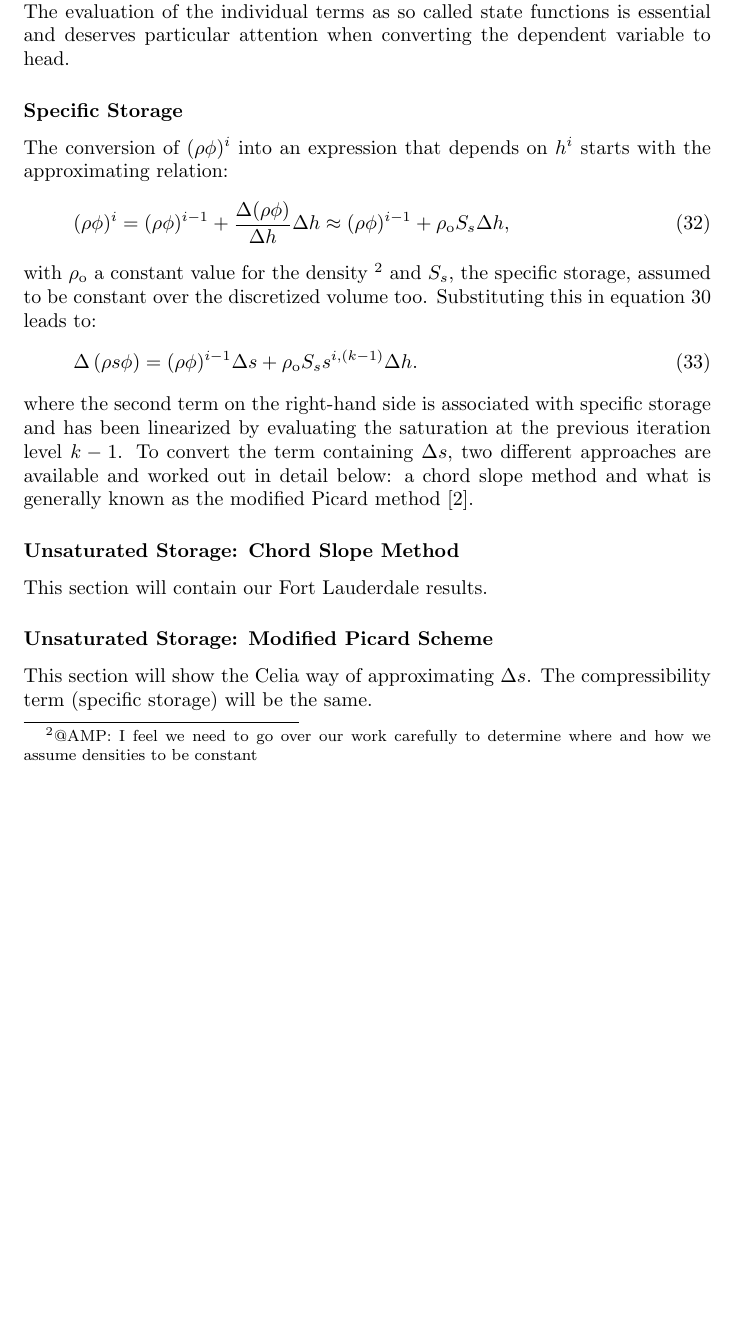
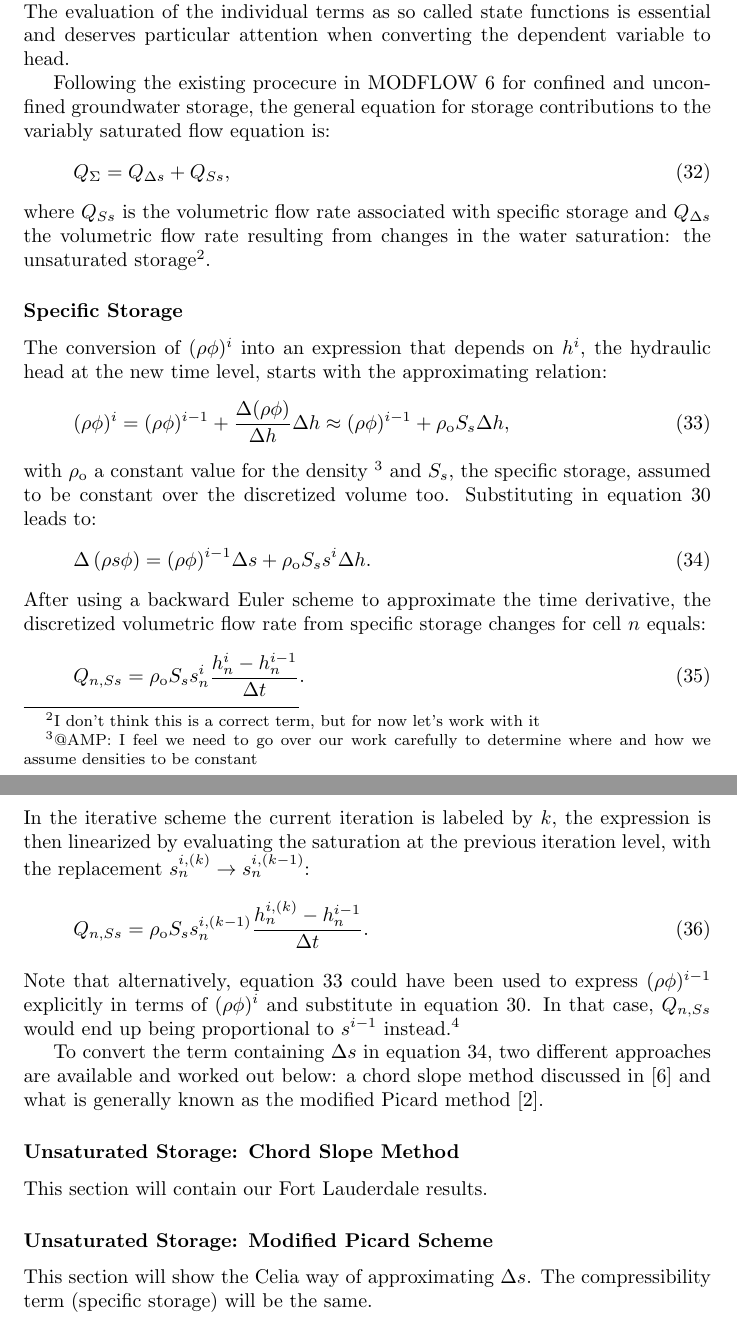
Before and after one commit to langevin-usgs/modflow6-unsat, a LaTeX document (techref/techref.tex): part of page 9 of 11 before the commit and two parts of pages 9 and 10 of 12 after it, the two joined at a grey line, cut so that both start at the same text, the shorter picture padded with empty space. Compiled offline with pdfLaTeX.

Commit message:
- specific storage term

```diff
--- a/techref/techref.tex
+++ b/techref/techref.tex
@@ -479,30 +479,69 @@ mass, but not sufficient. The evaluation of the individual terms
 as so called state functions is essential and deserves particular
 attention when converting the dependent variable to head.
 
+Following the existing procecure in MODFLOW 6 for confined and
+unconfined groundwater storage, the general equation for storage
+contributions to the variably saturated flow equation is:
+\begin{equation}
+  Q_{\Sigma} = Q_{\Delta s} + Q_{Ss},
+\end{equation}
+where $Q_{Ss}$ is the volumetric flow rate associated with specific
+storage and $Q_{\Delta s}$ the volumetric flow rate resulting from
+changes in the water saturation: the unsaturated storage\footnote{
+  I don't think this is a correct term,
+  but for now let's work with it
+}.
+
 \subsubsection*{Specific Storage}
 The conversion of $(\rho\phi)^i$ into an expression that depends
-on $h^i$ starts with the approximating relation:
+on $h^i$, the hydraulic head at the new time level, starts with
+the approximating relation:
 \begin{equation}
   (\rho\phi)^i =
   (\rho\phi)^{i-1} + \frac{\Delta (\rho\phi)}{\Delta h} \Delta h \approx
   (\rho\phi)^{i-1} + \rho_\textrm{o} S_s \Delta h,
+  \label{eq-rhophi-i}
 \end{equation}
 with $\rho_{\textrm{o}}$ a constant value for the density
 \footnote{@AMP: I feel we need to go over our work carefully to
 determine where and how we assume densities to be constant}
 and $S_s$, the specific storage, assumed to be constant over
-the discretized volume too. Substituting this in
-equation~\ref{eq-delta_sto} leads to:
+the discretized volume too. Substituting in equation~\ref{eq-delta_sto}
+leads to:
 \begin{equation}
   \Delta \left ( \rho s \phi \right ) =
   (\rho \phi)^{i-1}\Delta s +
-  \rho_{\textrm{o}} S_s s^{i,(k-1)} \Delta h.
+  \rho_{\textrm{o}} S_s s^i \Delta h.
+  \label{eq-delta_sto_2}
 \end{equation}
-where the second term on the right-hand side is associated with
-specific storage and has been linearized by evaluating the saturation
-at the previous iteration level $k-1$. To convert the term containing $\Delta s$, two different approaches are available and worked out
-in detail below: a chord slope method and what is generally known as
-the modified Picard method \cite{celia-1990}.
+After using a backward Euler scheme to approximate the time
+derivative, the discretized volumetric flow rate from specific
+storage changes for cell $n$ equals:
+\begin{equation}
+  Q_{n,Ss} = \rho_{\textrm{o}} S_s s_n^i
+  \frac{h_n^i - h_n^{i-1}}{\Delta t}.
+\end{equation}
+In the iterative scheme the current iteration is labeled
+by $k$, the expression is then linearized by evaluating
+the saturation at the previous iteration level, with the
+replacement $s_n^{i,(k)} \rightarrow s_n^{i,(k-1)}$:
+\begin{equation}
+  Q_{n,Ss} = \rho_{\textrm{o}} S_s s_n^{i,(k-1)}
+  \frac{h_n^{i,(k)} - h_n^{i-1}}{\Delta t}.
+\end{equation}
+Note that alternatively, equation~\ref{eq-rhophi-i} could have
+been used to express $(\rho\phi)^{i-1}$ explicitly in terms
+of $(\rho\phi)^i$ and substitute in equation~\ref{eq-delta_sto}.
+In that case, $Q_{n,Ss}$ would end up being proportional to
+$s^{i-1}$ instead.\footnote{The implications of which are still
+to be sorted out, maybe something for the appendix}
+
+To convert the term containing $\Delta s$ in
+equation~\ref{eq-delta_sto_2}, two different
+approaches are available and worked out below:
+a chord slope method discussed in \cite{rathfelder-1994}
+and what is generally known as the modified Picard method
+\cite{celia-1990}.
 
 \subsubsection*{Unsaturated Storage: Chord Slope Method}
 This section will contain our Fort Lauderdale results.
```
Also changed, not shown: techref/techref.tex (2 more changed lines).
